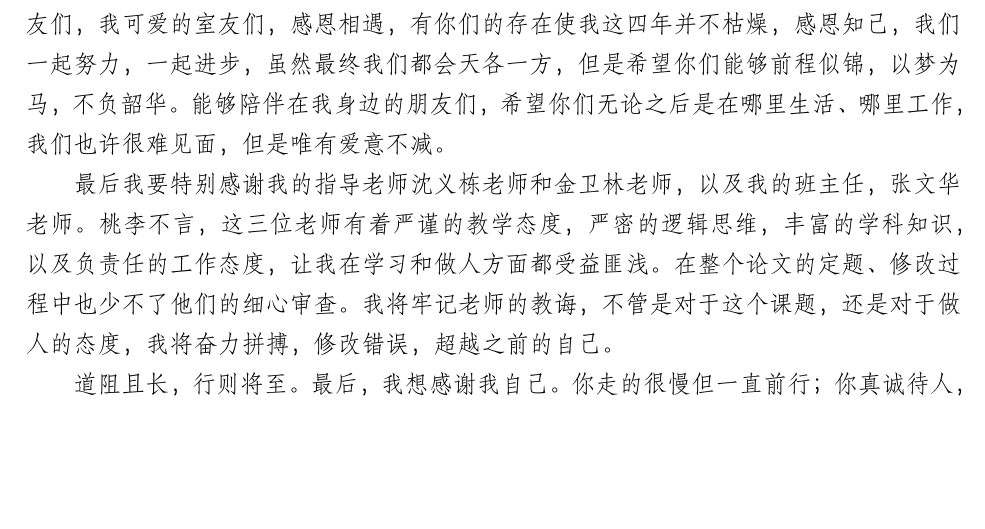
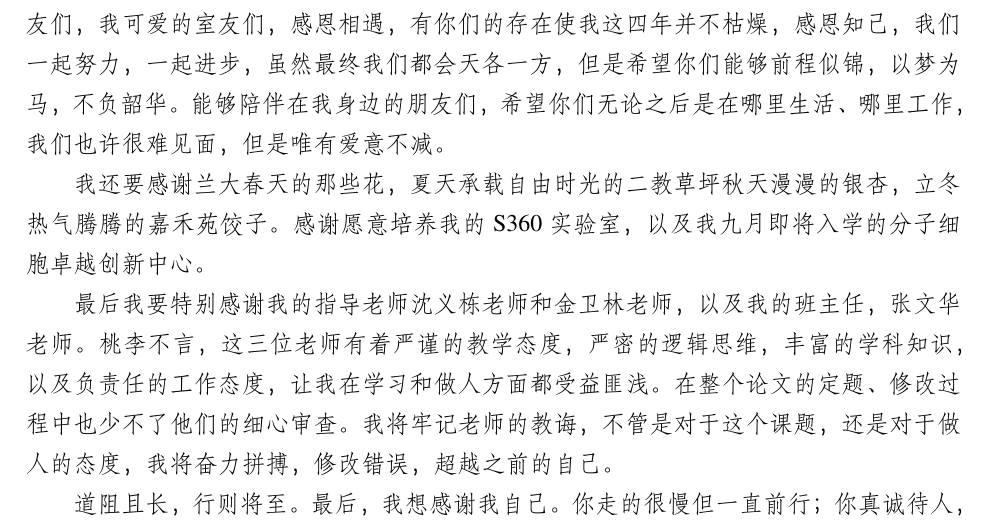
Before and after one commit to zehua0417/thesis_paper, a LaTeX thesis (paper.tex): part of page 32 of 33, cut so that both start at the same text, the shorter picture padded with empty space. The pictures show the PDF file output/paper.pdf that the author committed with the source.

```diff
--- a/paper.tex
+++ b/paper.tex
@@ -287,6 +287,8 @@
 才能成为你们的骄傲，你们永远平安、健康、快乐是我最大的心愿。
 非常感谢我的朋友们，我可爱的室友们，感恩相遇，有你们的存在使我这四年并不枯燥，感恩知己，我们一起努力，一起进步，虽然最终我们都会天各一方，但是希望你们能够前程似锦，以梦为马，不负韶华。能够陪伴在我身边的朋友们，希望你们无论之后是在哪里生活、哪里工作，我们也许很难见面，但是唯有爱意不减。
 
+我还要感谢兰大春天的那些花，夏天承载自由时光的二教草坪秋天漫漫的银杏，立冬热气腾腾的嘉禾苑饺子。感谢愿意培养我的S360实验室，以及我九月即将入学的分子细胞卓越创新中心。
+
 最后我要特别感谢我的指导老师沈义栋老师和金卫林老师，以及我的班主任，张文华老师。桃李不言，这三位老师有着严谨的教学态度，严密的逻辑思维，丰富的学科知识，以及负责任的工作态度，让我在学习和做人方面都受益匪浅。在整个论文的定题、修改过程中也少不了他们的细心审查。我将牢记老师的教诲，不管是对于这个课题，还是对于做人的态度，我将奋力拼搏，修改错误，超越之前的自己。
 
 道阻且长，行则将至。最后，我想感谢我自己。你走的很慢但一直前行；你真诚待人，也被人真诚相待。希望在未来，仍对世界保持好奇心，满怀期待地去热爱生活，砖一瓦不断建立自己的内心秩序，寻找自治的生活方式。我将带着春天的印记远航，尽情播撒梦想的种子，去启山去躬耕，去摇撸开拓，让夏无尽，让秋丰盈，让此生硕硕
```
Also changed, not shown: README.md, output/paper.pdf.
